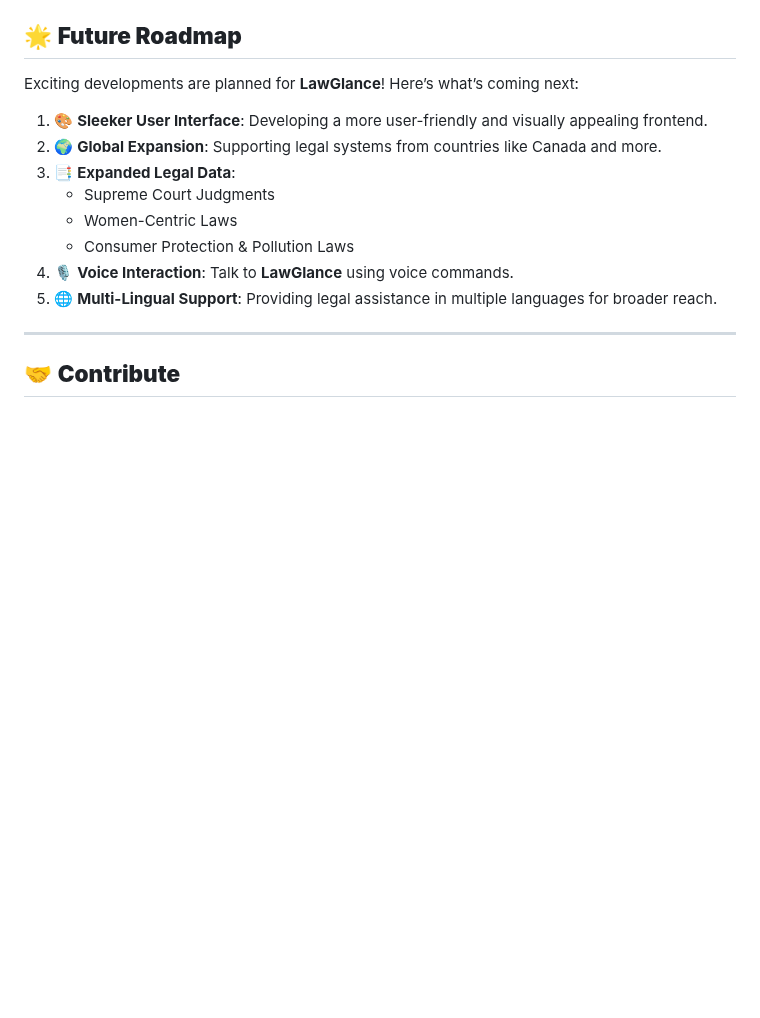
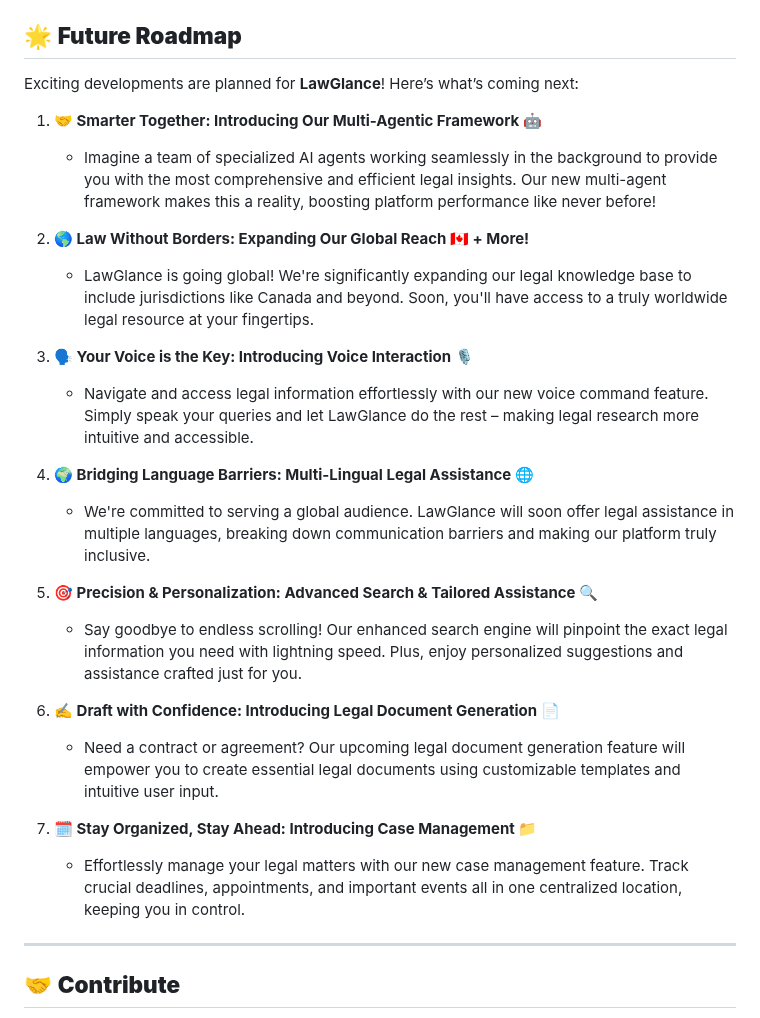
Before and after one commit to lawglance/lawglance, a Markdown page: Readme.md, the part around the change. Rendered like a GitHub page; blank space fills up the shorter version.

Commit message:
Future roadmap updated in readme

```diff
--- a/Readme.md
+++ b/Readme.md
@@ -126,14 +126,26 @@ Ready to get started? Follow these simple steps to set up **LawGlance** on your
 
 Exciting developments are planned for **LawGlance**! Here’s what’s coming next:
 
-1. 🎨 **Sleeker User Interface**: Developing a more user-friendly and visually appealing frontend.
-2. 🌍 **Global Expansion**: Supporting legal systems from countries like Canada and more.
-3. 📑 **Expanded Legal Data**:
-   - Supreme Court Judgments
-   - Women-Centric Laws
-   - Consumer Protection & Pollution Laws
-4. 🎙️ **Voice Interaction**: Talk to **LawGlance** using voice commands.
-5. 🌐 **Multi-Lingual Support**: Providing legal assistance in multiple languages for broader reach.
+1.  **🤝 Smarter Together: Introducing Our Multi-Agentic Framework 🤖**
+    * Imagine a team of specialized AI agents working seamlessly in the background to provide you with the most comprehensive and efficient legal insights. Our new multi-agent framework makes this a reality, boosting platform performance like never before!
+
+2.  **🌎 Law Without Borders: Expanding Our Global Reach 🇨🇦 + More!**
+    * LawGlance is going global! We're significantly expanding our legal knowledge base to include jurisdictions like Canada and beyond. Soon, you'll have access to a truly worldwide legal resource at your fingertips.
+
+3.  **🗣️ Your Voice is the Key: Introducing Voice Interaction 🎙️**
+    * Navigate and access legal information effortlessly with our new voice command feature. Simply speak your queries and let LawGlance do the rest – making legal research more intuitive and accessible.
+
+4.  **🌍 Bridging Language Barriers: Multi-Lingual Legal Assistance 🌐**
+    * We're committed to serving a global audience. LawGlance will soon offer legal assistance in multiple languages, breaking down communication barriers and making our platform truly inclusive.
+
+5.  **🎯 Precision & Personalization: Advanced Search & Tailored Assistance 🔍**
+    * Say goodbye to endless scrolling! Our enhanced search engine will pinpoint the exact legal information you need with lightning speed. Plus, enjoy personalized suggestions and assistance crafted just for you.
+
+6.  **✍️ Draft with Confidence: Introducing Legal Document Generation 📄**
+    * Need a contract or agreement? Our upcoming legal document generation feature will empower you to create essential legal documents using customizable templates and intuitive user input.
+
+7.  **🗓️ Stay Organized, Stay Ahead: Introducing Case Management 📁**
+    * Effortlessly manage your legal matters with our new case management feature. Track crucial deadlines, appointments, and important events all in one centralized location, keeping you in control.
 
 ---
 
```
